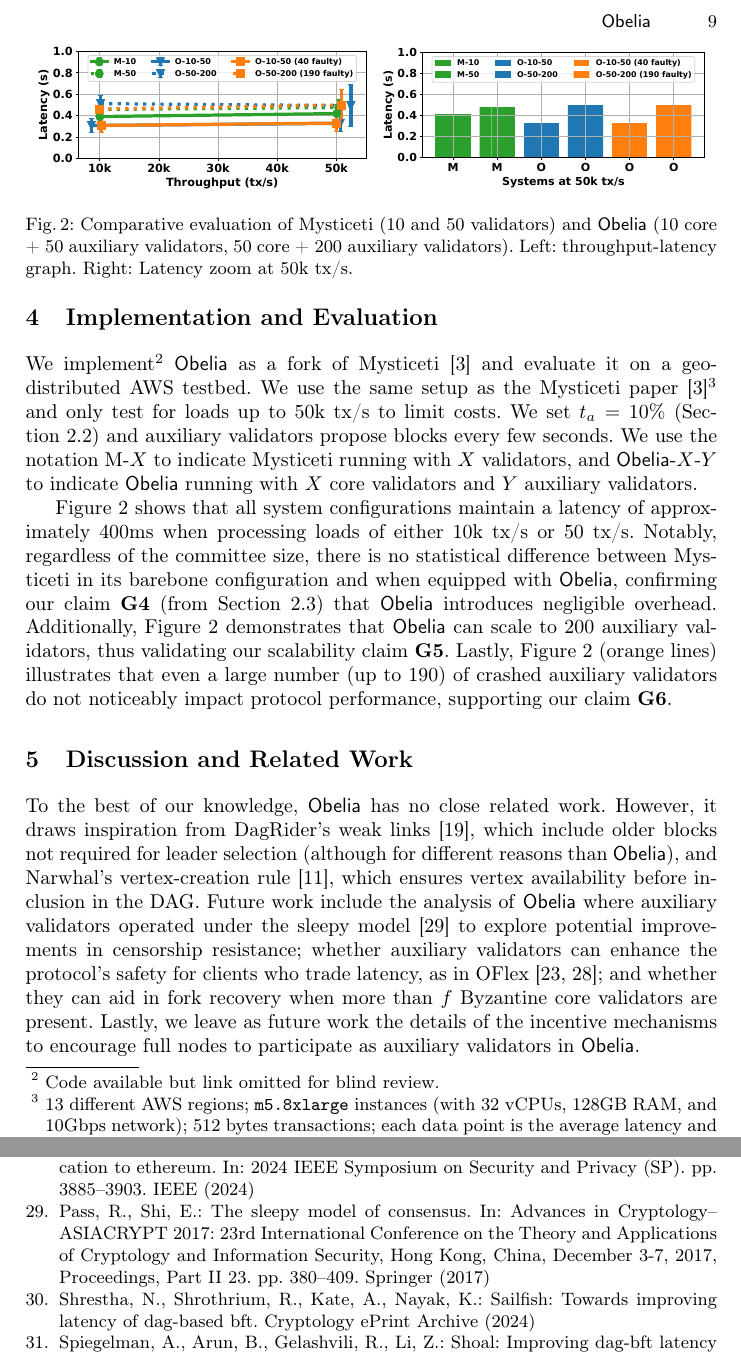
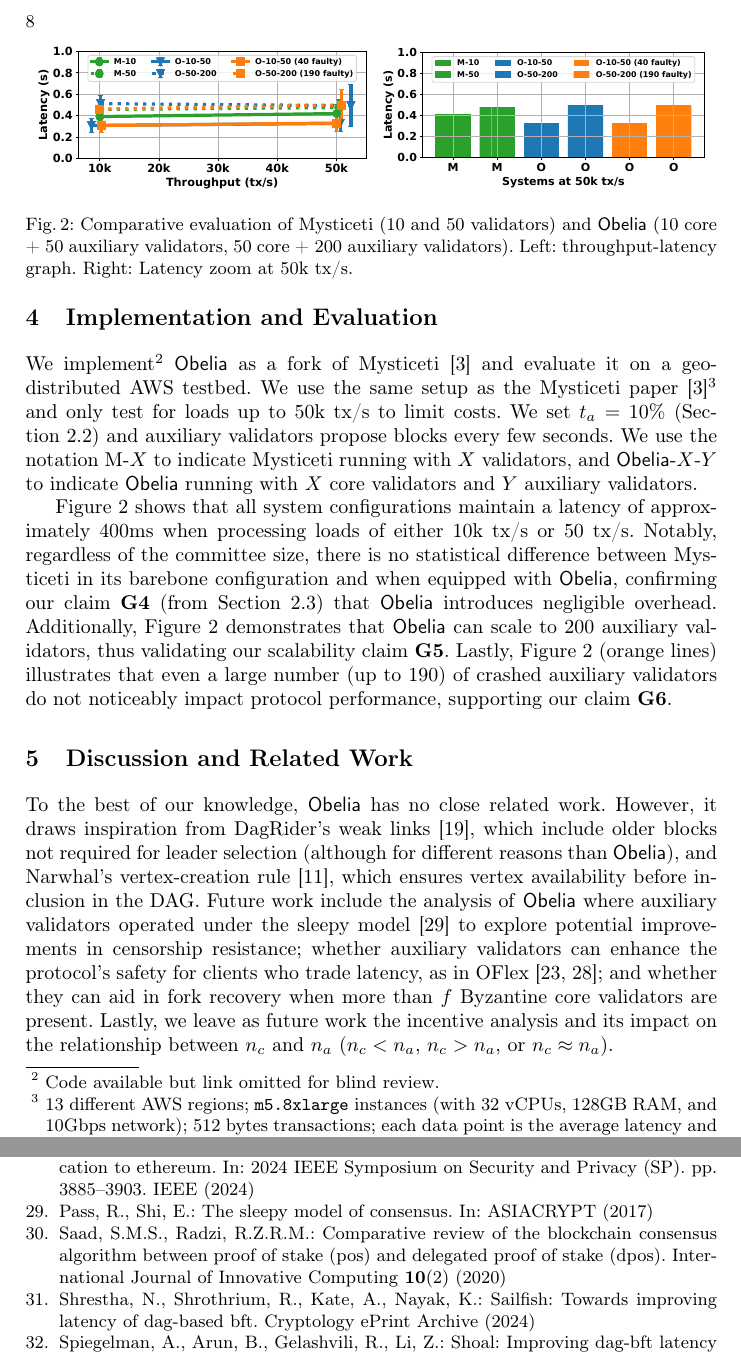
Before and after one commit to asonnino/obelia-paper, a LaTeX paper (main.tex, which reads references.bib, sections/related.tex): two parts of pages 9 and 11 of 11 before the commit and two parts of pages 8 and 10 of 10 after it, joined at a grey line, cut at the place of the change. Compiled offline with pdfLaTeX.

Commit message:
nit: Apply comments

```diff
--- a/main.tex
+++ b/main.tex
@@ -1,4 +1,4 @@
-,\documentclass[runningheads]{llncs}
+\documentclass[runningheads]{llncs}
 
 \newif\ifpublish
 \publishfalse
@@ -15,14 +15,12 @@
         George Danezis\inst{1,2} \and
         Lefteris Kokoris-Kogias\inst{1} \and
         Alberto Sonnino\inst{1,2} \and
-        Srivatsan Sridhar\inst{3} \and
         Mingwei Tian\inst{1} \and
     }
     \authorrunning{G. Danezis et al.}
     \institute{
         Mysten Labs \and
         University College London (UCL) \and
-        Stanford University
     }
 \else
     \author{}
--- a/references.bib
+++ b/references.bib
@@ -513,12 +513,10 @@
 }
 
 @inproceedings{pass2017sleepy,
-    title        = {The sleepy model of consensus},
-    author       = {Pass, Rafael and Shi, Elaine},
-    booktitle    = {Advances in Cryptology--ASIACRYPT 2017: 23rd International Conference on the Theory and Applications of Cryptology and Information Security, Hong Kong, China, December 3-7, 2017, Proceedings, Part II 23},
-    pages        = {380--409},
-    year         = {2017},
-    organization = {Springer}
+    title     = {The sleepy model of consensus},
+    author    = {Pass, Rafael and Shi, Elaine},
+    booktitle = {ASIACRYPT},
+    year      = {2017}
 }
 
 @inproceedings{oflex,
@@ -537,3 +535,12 @@
     pages     = {1041--1053},
     year      = {2019}
 }
+
+@article{saad2020comparative,
+    title   = {Comparative review of the blockchain consensus algorithm between proof of stake (pos) and delegated proof of stake (dpos)},
+    author  = {Saad, Sheikh Munir Skh and Radzi, Raja Zahilah Raja Mohd},
+    journal = {International Journal of Innovative Computing},
+    volume  = {10},
+    number  = {2},
+    year    = {2020}
+}
--- a/sections/related.tex
+++ b/sections/related.tex
@@ -1,4 +1,4 @@
 \section{Discussion and Related Work} \label{sec:related}
 To the best of our knowledge, \sysname has no close related work. However, it draws inspiration from DagRider's weak links~\cite{dag-rider}, which include older blocks not required for leader selection (although for different reasons than \sysname), and Narwhal's vertex-creation rule~\cite{narwhal}, which ensures vertex availability before inclusion in the DAG.
 %
-Future work include the analysis of \sysname where auxiliary validators operated under the sleepy model~\cite{pass2017sleepy} to explore potential improvements in censorship resistance; whether auxiliary validators can enhance the protocol's safety for clients who trade latency, as in OFlex~\cite{malkhi2019flexible, oflex}; and whether they can aid in fork recovery when more than $f$ Byzantine core validators are present. Lastly, we leave as future work the details of the incentive mechanisms to encourage full nodes to participate as auxiliary validators in \sysname.
+Future work include the analysis of \sysname where auxiliary validators operated under the sleepy model~\cite{pass2017sleepy} to explore potential improvements in censorship resistance; whether auxiliary validators can enhance the protocol's safety for clients who trade latency, as in OFlex~\cite{malkhi2019flexible, oflex}; and whether they can aid in fork recovery when more than $f$ Byzantine core validators are present. Lastly, we leave as future work the incentive analysis and its impact on the relationship between $n_c$ and $n_a$ ($n_c < n_a$, $n_c > n_a$, or $n_c \approx n_a$).
```
Also changed, not shown: acks.tex (+1 -1 lines), sections/overview.tex (+2 -2 lines).
